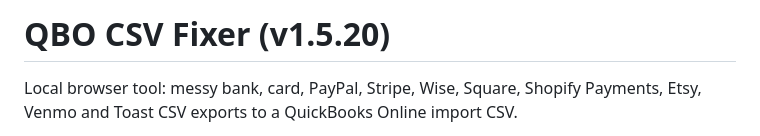
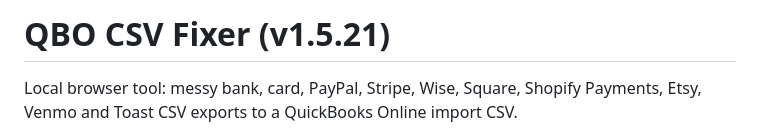
Before and after one commit to marcocostapadilla/qbo-csv-fixer, a Markdown page: README.md, the part around the change. Rendered like a GitHub page.

```diff
--- a/README.md
+++ b/README.md
@@ -1,4 +1,4 @@
-# QBO CSV Fixer (v1.5.20)
+# QBO CSV Fixer (v1.5.21)
 
 Local browser tool: messy bank, card, PayPal, Stripe, Wise, Square, Shopify Payments, Etsy, Venmo and Toast CSV exports to a QuickBooks Online import CSV.
 
```
